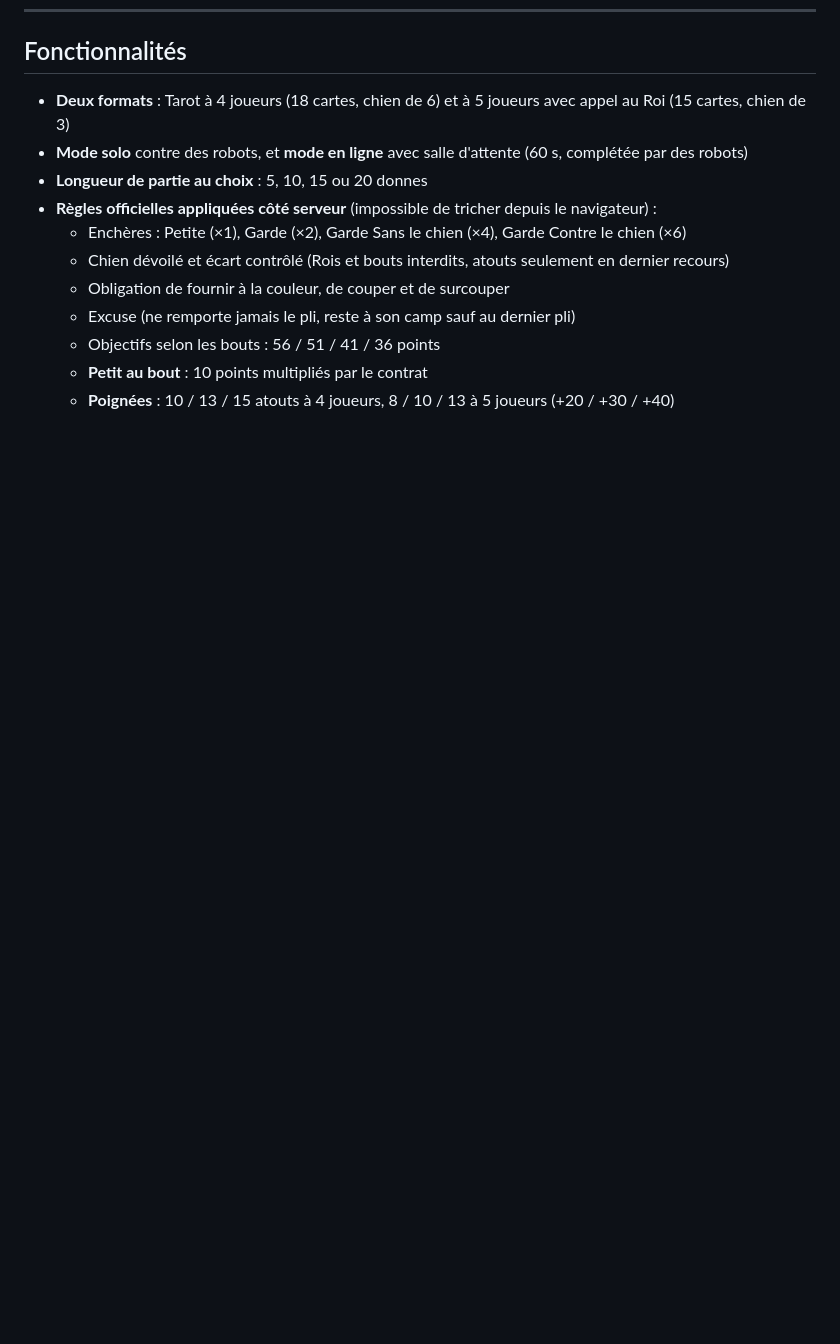
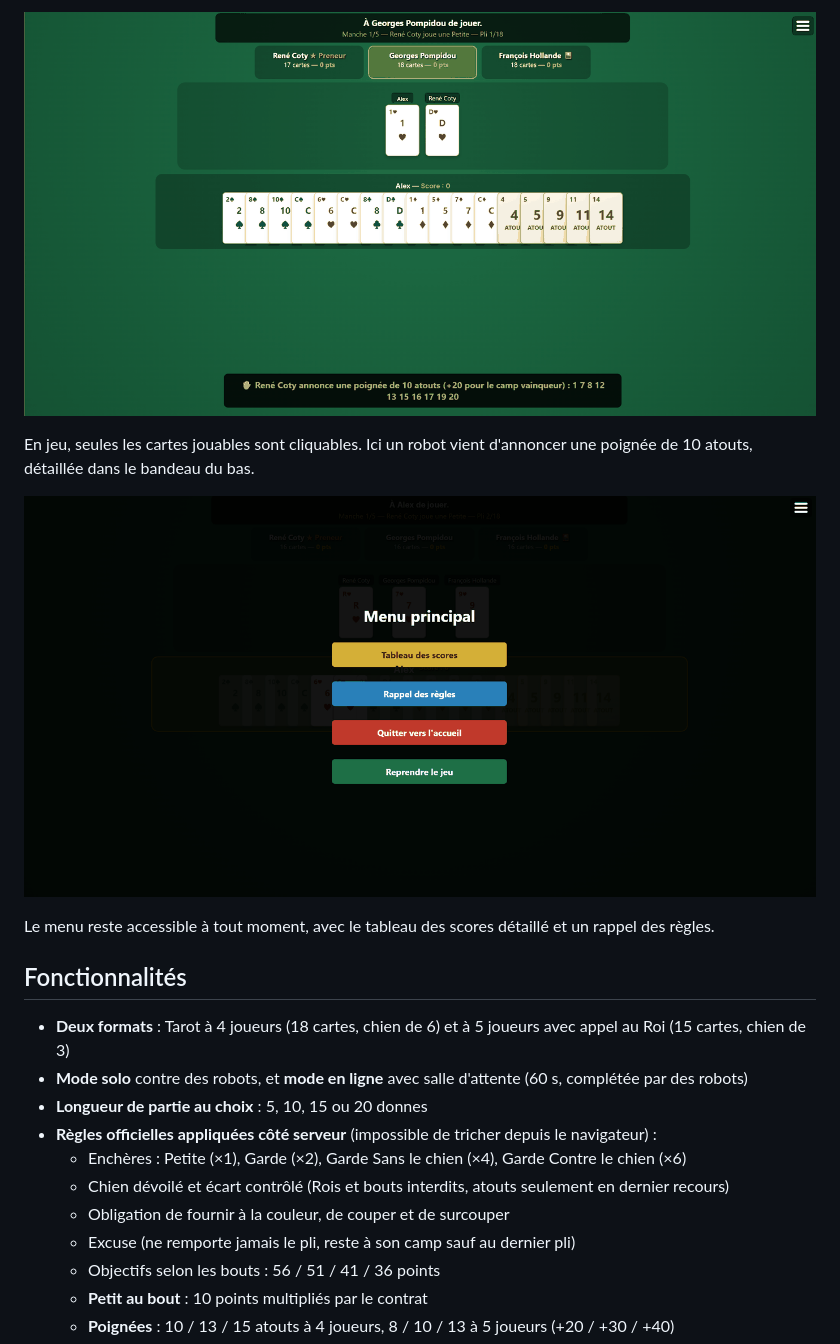
Before and after one commit to regis57/tarot-francais-enligne, a Markdown page: README.md, the part around the change printed below. Rendered like a GitHub page; pictures changed too: docs/screenshots/03-partie.png (added), docs/screenshots/04-menu.png (added); blank space fills up the shorter version.

```diff
--- a/README.md
+++ b/README.md
@@ -8,3 +23,14 @@ Pensé pour tourner en auto-hébergement sur un NAS Synology, un Raspberry Pi ou
+<p align="center">
+  <img src="docs/screenshots/03-partie.png" alt="Partie en cours : pli au centre, annonce d'une poignée de 10 atouts en bas" width="100%">
+</p>
+
+En jeu, seules les cartes jouables sont cliquables. Ici un robot vient d'annoncer une poignée de 10 atouts, détaillée dans le bandeau du bas.
+
+<p align="center">
+  <img src="docs/screenshots/04-menu.png" alt="Menu accessible à tout moment : tableau des scores, rappel des règles" width="100%">
+</p>
+
+Le menu reste accessible à tout moment, avec le tableau des scores détaillé et un rappel des règles.
 
 ## Fonctionnalités
 
```
Also changed, not shown: other parts of README.md (+15 -0 lines), docs/screenshots/01-accueil.png (added), docs/screenshots/02-encheres.png (added).
